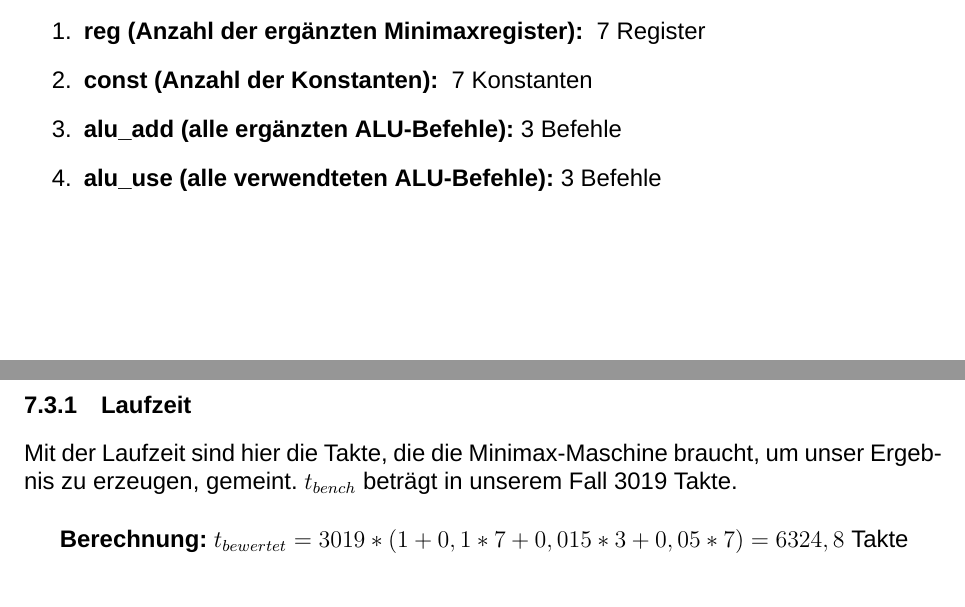
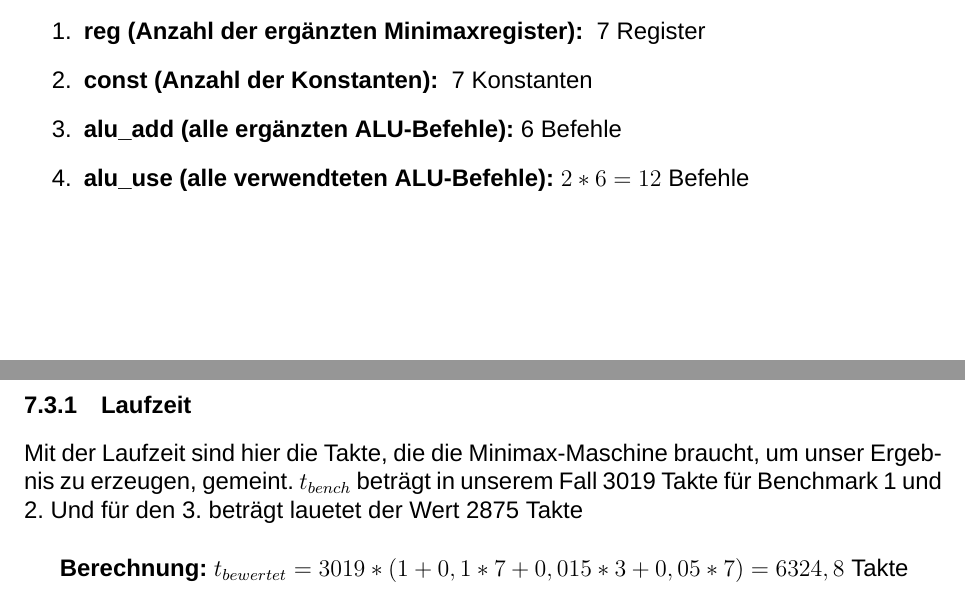
Before and after one commit to RobinThrift/MiniMax-Maschine, a LaTeX document (docs/dokumentation.tex): two parts of pages 9 and 10 of 21, joined at a grey line, cut so that both start at the same text. Compiled offline with XeLaTeX; a missing font is replaced by an installed copy or a similar font.

Commit message:
Laufzeit Algorithmus geändert & Bewertung geändert

```diff
--- a/docs/dokumentation.tex
+++ b/docs/dokumentation.tex
@@ -227,12 +227,12 @@ Teammitglied gefahrlos zur Dokumentation beitragen).
 \begin{enumerate}
 \item \textbf{reg (Anzahl der ergänzten Minimaxregister): } 7 Register
 \item \textbf{const (Anzahl der Konstanten): } 7 Konstanten
-\item \textbf{alu\_add (alle erg{\"a}nzten ALU-Befehle):} 3 Befehle
-\item \textbf{alu\_use (alle verwendteten ALU-Befehle):} 3 Befehle
+\item \textbf{alu\_add (alle erg{\"a}nzten ALU-Befehle):} 6 Befehle
+\item \textbf{alu\_use (alle verwendteten ALU-Befehle):} $2*6 = 12$ Befehle
 \end{enumerate}
 
 \subsubsection{Laufzeit}
-Mit der Laufzeit sind hier die Takte, die die Minimax-Maschine braucht, um unser Ergebnis zu erzeugen, gemeint. $t_{bench}$ betr{\"a}gt in unserem Fall 3019 Takte.\\
+Mit der Laufzeit sind hier die Takte, die die Minimax-Maschine braucht, um unser Ergebnis zu erzeugen, gemeint. $t_{bench}$ betr{\"a}gt in unserem Fall 3019 Takte für Benchmark 1 und 2. Und für den 3. beträgt lauetet der Wert 2875 Takte\\
 
 \textbf{Berechnung:} $t_{bewertet} = 3019 * (1 + 0,1*7 + 0,015*3 + 0,05 * 7) = 6324,8$ Takte
 
```
